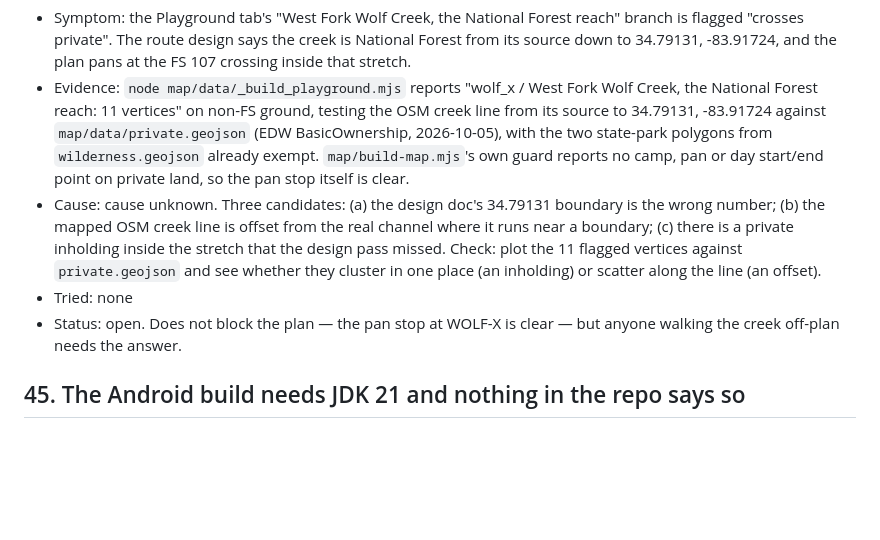
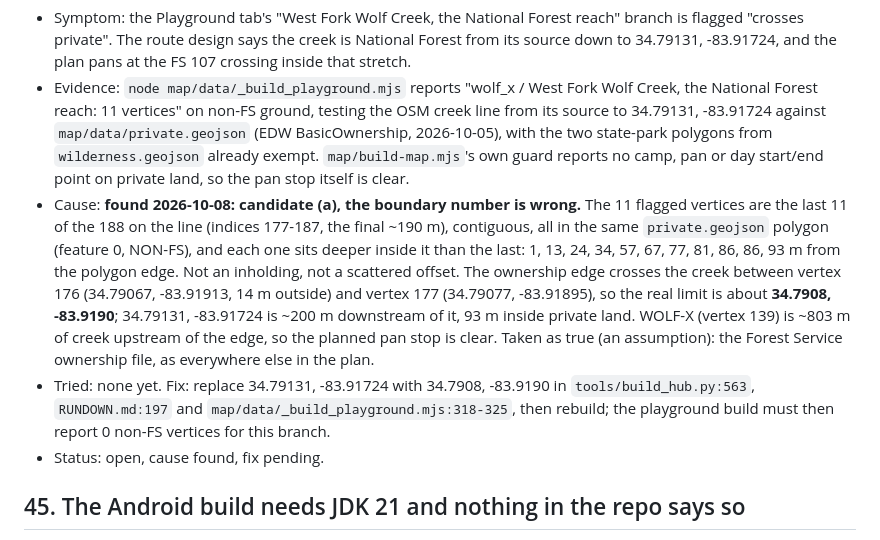
Before and after one commit to Hearnoevil343/guys-ga-trip, a Markdown page: ISSUES.md, the part around the change. Rendered like a GitHub page; blank space fills up the shorter version.

Commit message:
ISSUES #44: cause found - the West Fork Wolf Creek limit point sits 200 m inside private land; real edge about 34.7908, -83.9190

```diff
--- a/ISSUES.md
+++ b/ISSUES.md
@@ -332,9 +332,9 @@ Each gap was grep-checked against index.html and RUNDOWN.md before listing.
 ## 44. The West Fork Wolf Creek reach the plan calls National Forest crosses non-Forest-Service ground
 - Symptom: the Playground tab's "West Fork Wolf Creek, the National Forest reach" branch is flagged "crosses private". The route design says the creek is National Forest from its source down to 34.79131, -83.91724, and the plan pans at the FS 107 crossing inside that stretch.
 - Evidence: `node map/data/_build_playground.mjs` reports "wolf_x / West Fork Wolf Creek, the National Forest reach: 11 vertices" on non-FS ground, testing the OSM creek line from its source to 34.79131, -83.91724 against `map/data/private.geojson` (EDW BasicOwnership, 2026-10-05), with the two state-park polygons from `wilderness.geojson` already exempt. `map/build-map.mjs`'s own guard reports no camp, pan or day start/end point on private land, so the pan stop itself is clear.
-- Cause: cause unknown. Three candidates: (a) the design doc's 34.79131 boundary is the wrong number; (b) the mapped OSM creek line is offset from the real channel where it runs near a boundary; (c) there is a private inholding inside the stretch that the design pass missed. Check: plot the 11 flagged vertices against `private.geojson` and see whether they cluster in one place (an inholding) or scatter along the line (an offset).
-- Tried: none
-- Status: open. Does not block the plan — the pan stop at WOLF-X is clear — but anyone walking the creek off-plan needs the answer.
+- Cause: **found 2026-10-08: candidate (a), the boundary number is wrong.** The 11 flagged vertices are the last 11 of the 188 on the line (indices 177-187, the final ~190 m), contiguous, all in the same `private.geojson` polygon (feature 0, NON-FS), and each one sits deeper inside it than the last: 1, 13, 24, 34, 57, 67, 77, 81, 86, 86, 93 m from the polygon edge. Not an inholding, not a scattered offset. The ownership edge crosses the creek between vertex 176 (34.79067, -83.91913, 14 m outside) and vertex 177 (34.79077, -83.91895), so the real limit is about **34.7908, -83.9190**; 34.79131, -83.91724 is ~200 m downstream of it, 93 m inside private land. WOLF-X (vertex 139) is ~803 m of creek upstream of the edge, so the planned pan stop is clear. Taken as true (an assumption): the Forest Service ownership file, as everywhere else in the plan.
+- Tried: none yet. Fix: replace 34.79131, -83.91724 with 34.7908, -83.9190 in `tools/build_hub.py:563`, `RUNDOWN.md:197` and `map/data/_build_playground.mjs:318-325`, then rebuild; the playground build must then report 0 non-FS vertices for this branch.
+- Status: open, cause found, fix pending.
 
 ## 45. The Android build needs JDK 21 and nothing in the repo says so
 - Symptom: `./gradlew assembleDebug` fails twice before it works. With the machine's default Java it says "Run this build using a Java 11 or newer JVM"; with `E:/dev-tools/jdk17` it fails at `:capacitor-android:compileDebugJavaWithJavac` with "invalid source release: 21".
```
